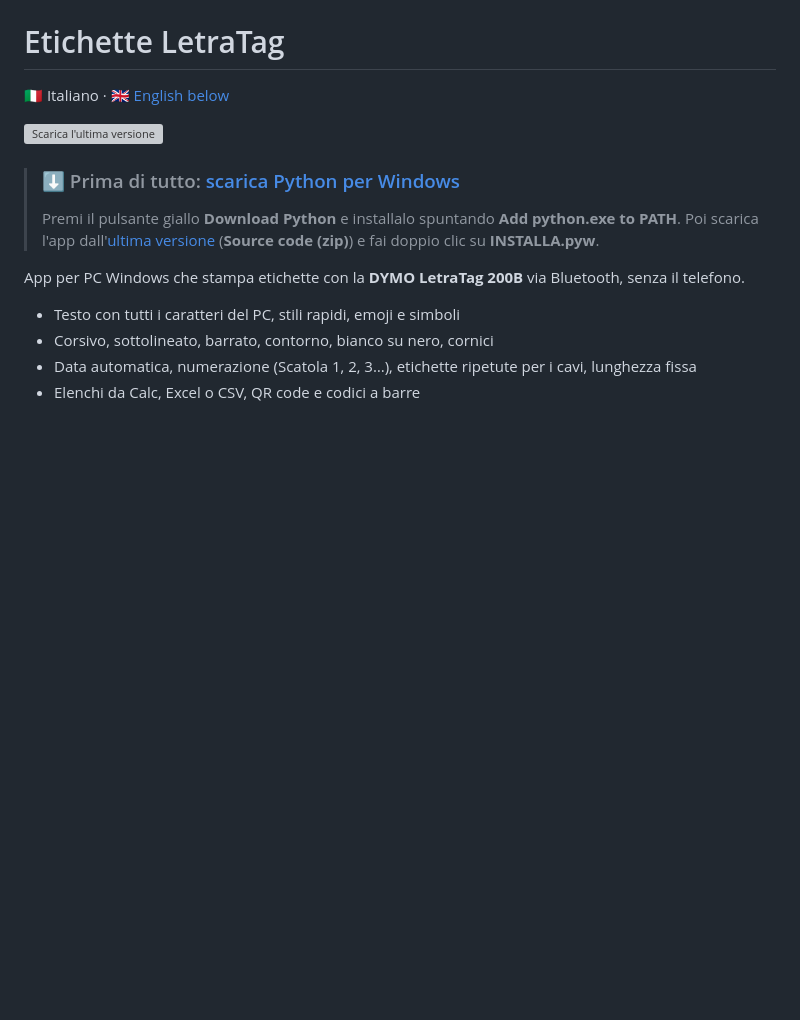
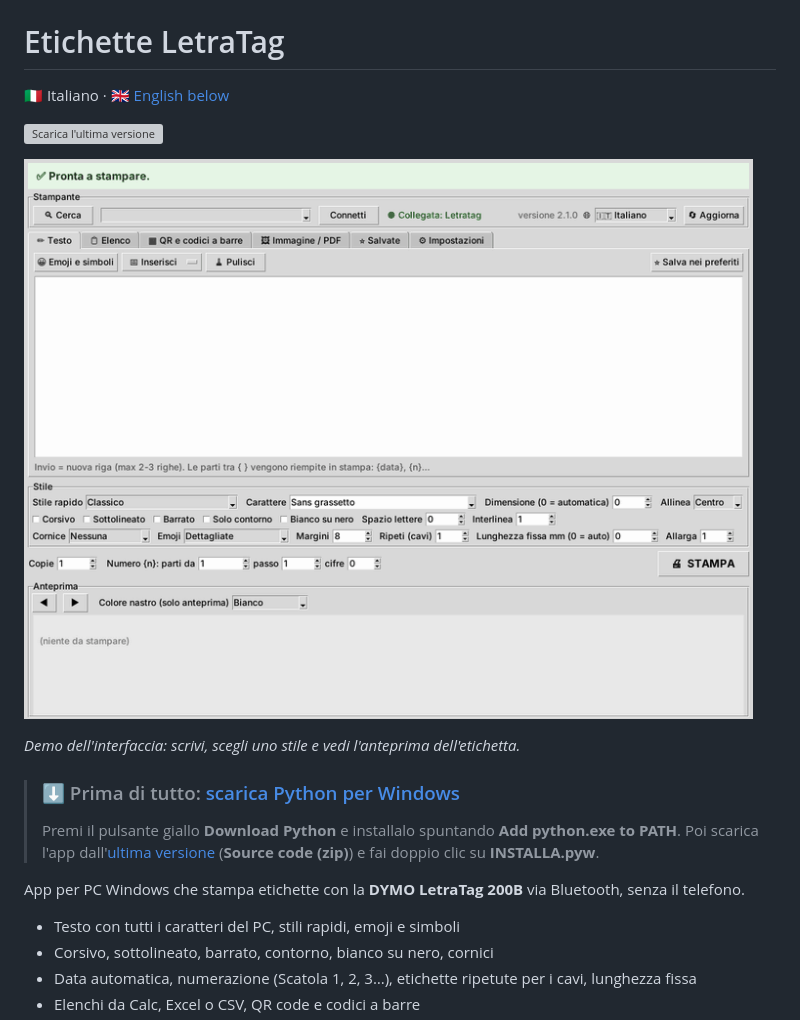
Before and after one commit to giamorganti-pixel/etichette-letratag, a Markdown page: README.md, the part around the change. Rendered like a GitHub page; pictures changed too: docs/screenshot/demo.gif (added); blank space fills up the shorter version; grey boxes are pictures that could not be loaded.

Commit message:
README: GIF dimostrativa dell'interfaccia
Co-Authored-By: Claude Opus 5.5 <noreply@anthropic.com>
Claude-Session: https://claude.ai/code/session_013Q8THLbgVotGqt5Uccfj4A

```diff
--- a/README.md
+++ b/README.md
@@ -4,6 +4,10 @@
 
 [![Scarica l'ultima versione](https://img.shields.io/github/v/release/giamorganti-pixel/etichette-letratag?label=Scarica%20%2F%20Download&style=for-the-badge&color=f5c400)](https://github.com/giamorganti-pixel/etichette-letratag/releases/latest)
 
+
+![Demo dell'interfaccia](docs/screenshot/demo.gif)
+
+*Demo dell'interfaccia: scrivi, scegli uno stile e vedi l'anteprima dell'etichetta.*
 
 > ### ⬇️ Prima di tutto: [scarica Python per Windows](https://www.python.org/downloads/)
 > Premi il pulsante giallo **Download Python** e installalo spuntando **Add python.exe to PATH**.
```
